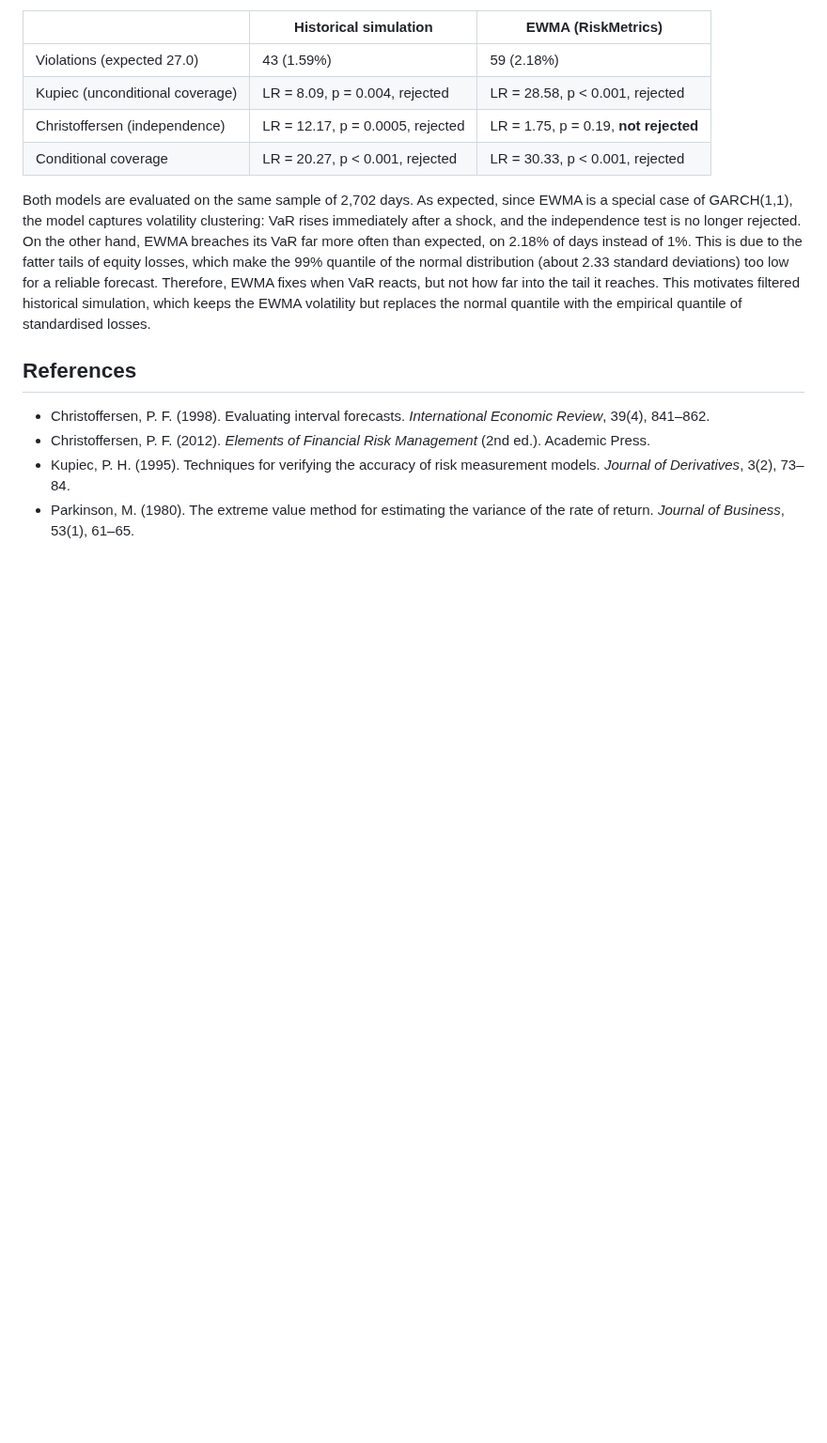
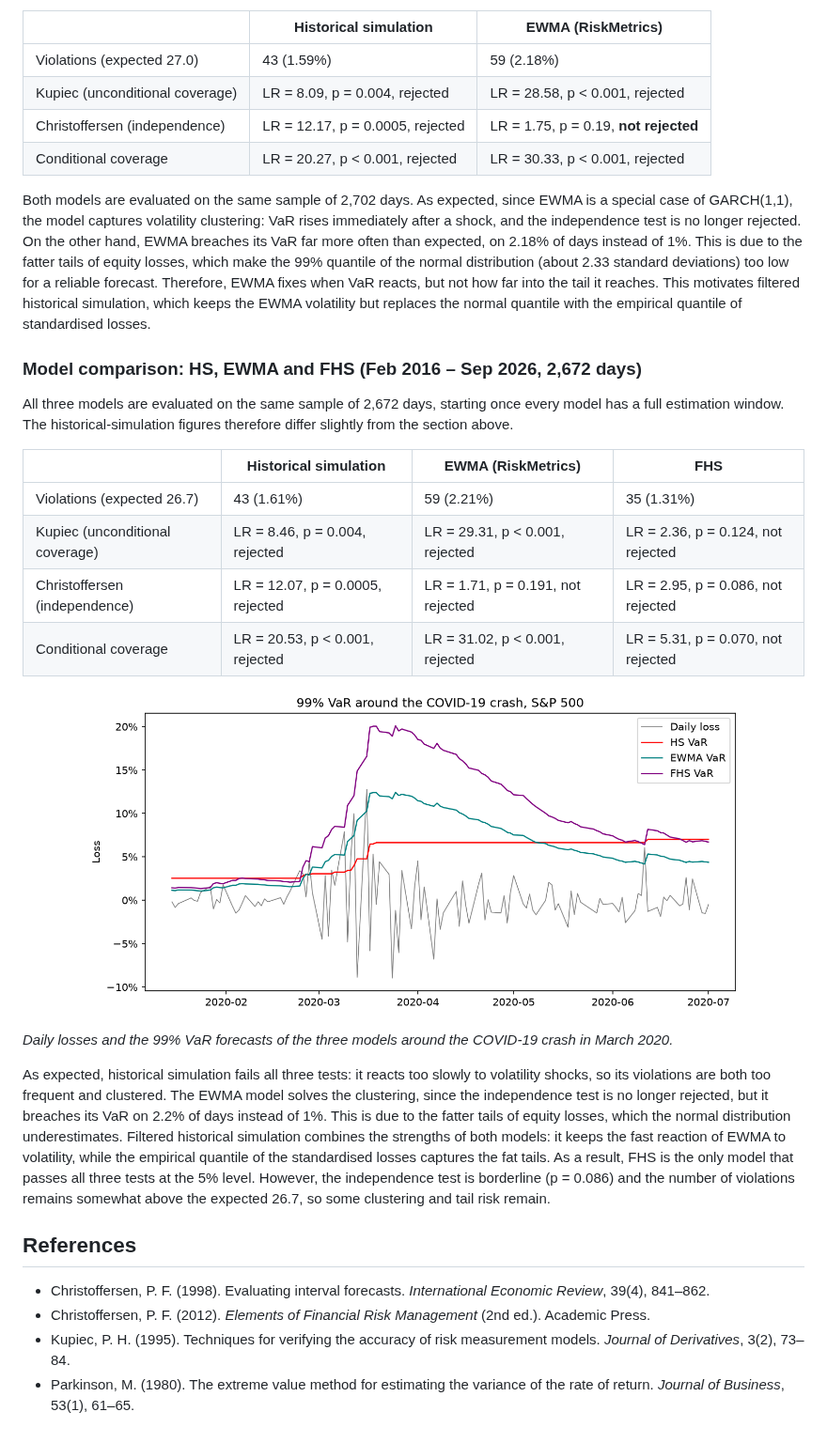
Before and after one commit to robertmatei42/tail-risk-forecasting, a Markdown page: README.md, the part around one of its changes. Shown at 94% size. Drawn GitHub-style; pictures changed too: results/var_comparison_2020.png (added); blank space fills up the shorter version.

Commit message:
Add FHS function and comparison with other methods in README

```diff
--- a/README.md
+++ b/README.md
@@ -101,6 +125,27 @@ As expected, historical simulation fails the unconditional coverage, independenc
 
 Both models are evaluated on the same sample of 2,702 days. As expected, since EWMA is a special case of GARCH(1,1), the model captures volatility clustering: VaR rises immediately after a shock, and the independence test is no longer rejected. On the other hand, EWMA breaches its VaR far more often than expected, on 2.18% of days instead of 1%. This is due to the fatter tails of equity losses, which make the 99% quantile of the normal distribution (about 2.33 standard deviations) too low for a reliable forecast. Therefore, EWMA fixes when VaR reacts, but not how far into the tail it reaches. This motivates filtered historical simulation, which keeps the EWMA volatility but replaces the normal quantile with the empirical quantile of standardised losses.
 
+
+### Model comparison: HS, EWMA and FHS (Feb 2016 – Sep 2026, 2,672 days)
+
+All three models are evaluated on the same sample of 2,672 days, starting once every model has a full estimation window. The historical-simulation figures therefore differ slightly from the section above.
+
+| | Historical simulation | EWMA (RiskMetrics) | FHS |
+|---|---|---|---|
+| Violations (expected 26.7) | 43 (1.61%) | 59 (2.21%) | 35 (1.31%) |
+| Kupiec (unconditional coverage) | LR = 8.46, p = 0.004, rejected | LR = 29.31, p < 0.001, rejected | LR = 2.36, p = 0.124, not rejected |
+| Christoffersen (independence) | LR = 12.07, p = 0.0005, rejected | LR = 1.71, p = 0.191, not rejected | LR = 2.95, p = 0.086, not rejected |
+| Conditional coverage | LR = 20.53, p < 0.001, rejected | LR = 31.02, p < 0.001, rejected | LR = 5.31, p = 0.070, not rejected |
+
+<p align="center">
+  <img src="results/var_comparison_2020.png" alt="HS, EWMA and FHS VaR around the March 2020 crash" width="700">
+</p>
+
+*Daily losses and the 99% VaR forecasts of the three models around the COVID-19 crash in March 2020.*
+
+As expected, historical simulation fails all three tests: it reacts too slowly to volatility shocks, so its violations are both too frequent and clustered. The EWMA model solves the clustering, since the independence test is no longer rejected, but it breaches its VaR on 2.2% of days instead of 1%. This is due to the fatter tails of equity losses, which the normal distribution underestimates. Filtered historical simulation combines the strengths of both models: it keeps the fast reaction of EWMA to volatility, while the empirical quantile of the standardised losses captures the fat tails. As a result, FHS is the only model that passes all three tests at the 5% level. However, the independence test is borderline (p = 0.086) and the number of violations remains somewhat above the expected 26.7, so some clustering and tail risk remain.
+
+
 ## References
 
 - Christoffersen, P. F. (1998). Evaluating interval forecasts. *International Economic Review*, 39(4), 841–862.
```
Also changed, not shown: other parts of README.md (+24 -0 lines), 2 other files.
